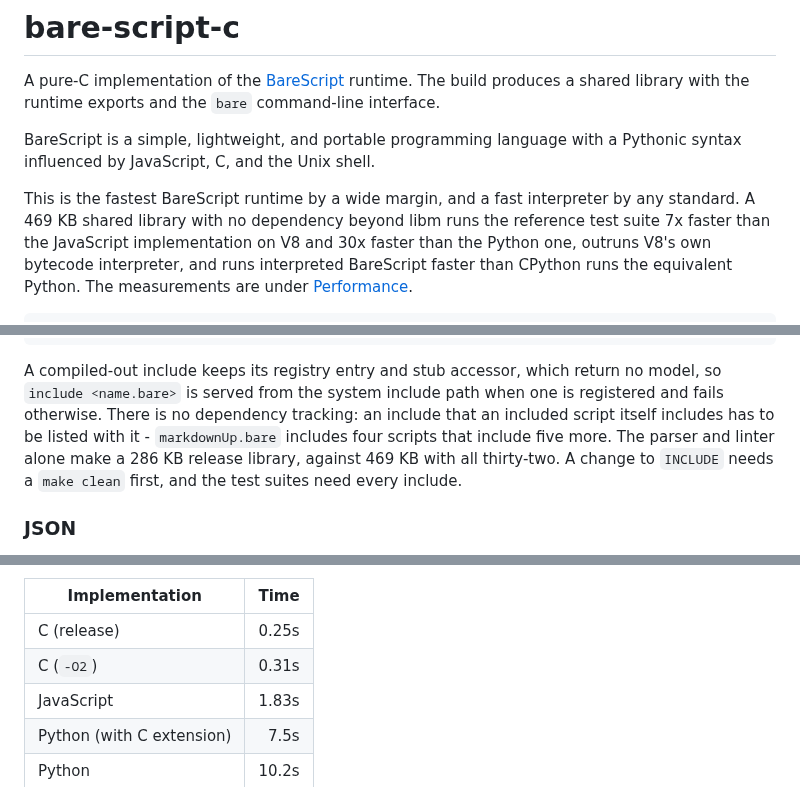
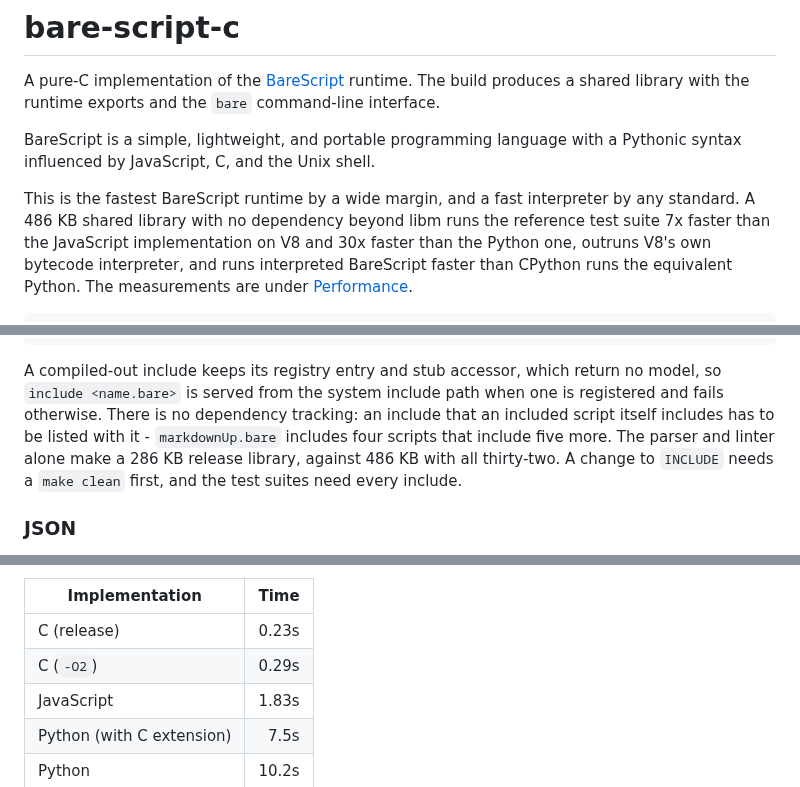
Before and after one commit to craigahobbs/bare-script-c, a Markdown page: README.md, 3 parts joined by grey strips. Drawn GitHub-style.

Commit message:
Refresh the README's library size and include suite time after the profile-guided pass
Co-Authored-By: Claude Fable 5.1 <noreply@anthropic.com>

```diff
--- a/README.md
+++ b/README.md
@@ -8,7 +8,7 @@ BareScript is a simple, lightweight, and portable programming language with a Py
 influenced by JavaScript, C, and the Unix shell.
 
 This is the fastest BareScript runtime by a wide margin, and a fast interpreter by any standard. A
-469 KB shared library with no dependency beyond libm runs the reference test suite 7x faster than
+486 KB shared library with no dependency beyond libm runs the reference test suite 7x faster than
 the JavaScript implementation on V8 and 30x faster than the Python one, outruns V8's own bytecode
 interpreter, and runs interpreted BareScript faster than CPython runs the equivalent
 Python. The measurements are under [Performance](#performance).
@@ -563,7 +563,7 @@ A compiled-out include keeps its registry entry and stub accessor, which return
 `include <name.bare>` is served from the system include path when one is registered and fails
 otherwise. There is no dependency tracking: an include that an included script itself includes has
 to be listed with it - `markdownUp.bare` includes four scripts that include five more. The parser
-and linter alone make a 286 KB release library, against 469 KB with all thirty-two. A change to
+and linter alone make a 286 KB release library, against 486 KB with all thirty-two. A change to
 `INCLUDE` needs a `make clean` first, and the test suites need every include.
 
 
@@ -788,8 +788,8 @@ BareScript before it runs a single test:
 
 | Implementation            | Time  |
 | ------------------------- | -----:|
-| C (release)               | 0.25s |
-| C (`-O2`)                 | 0.31s |
+| C (release)               | 0.23s |
+| C (`-O2`)                 | 0.29s |
 | JavaScript                | 1.83s |
 | Python (with C extension) |  7.5s |
 | Python                    | 10.2s |
```
Also changed, not shown: other parts of README.md (+2 -2 lines).
